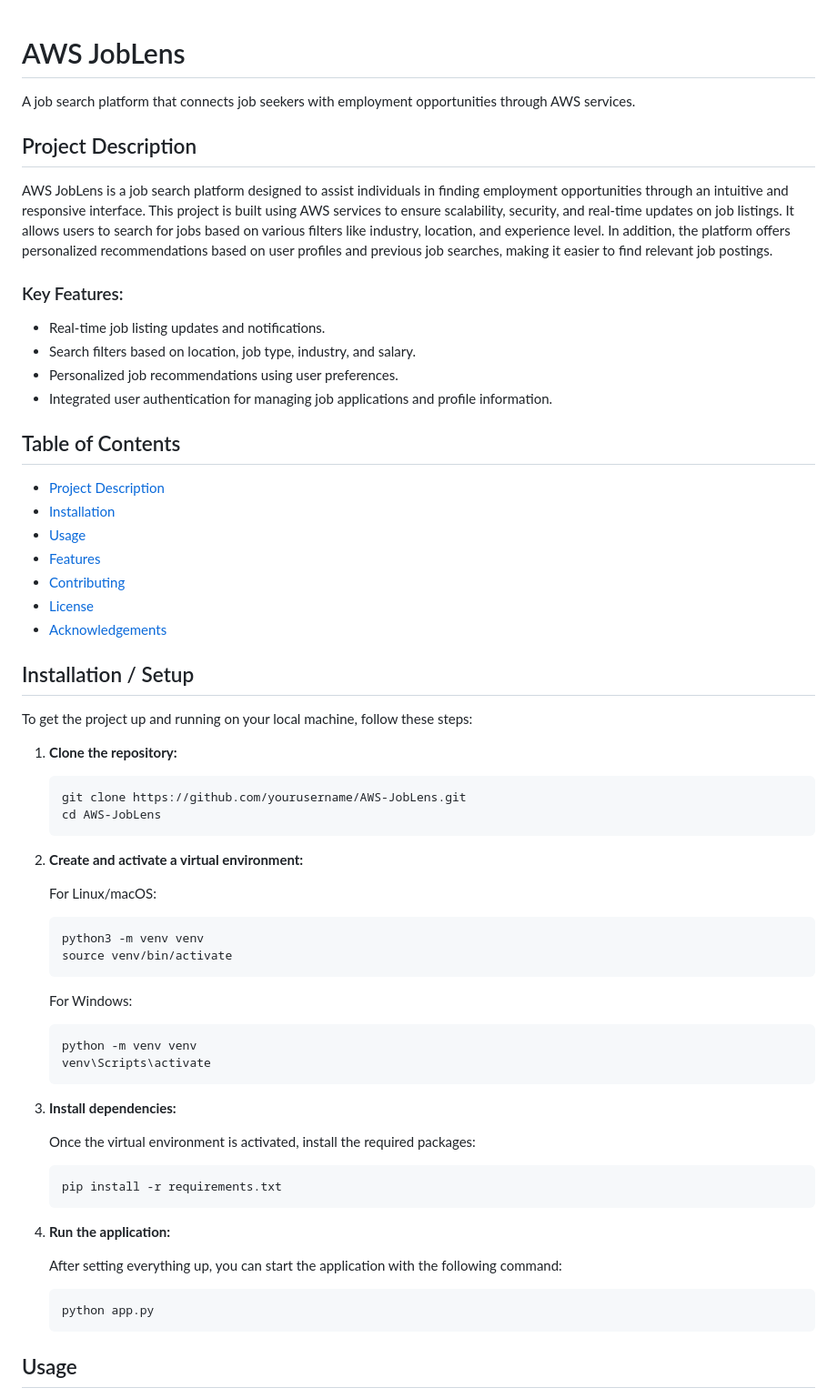
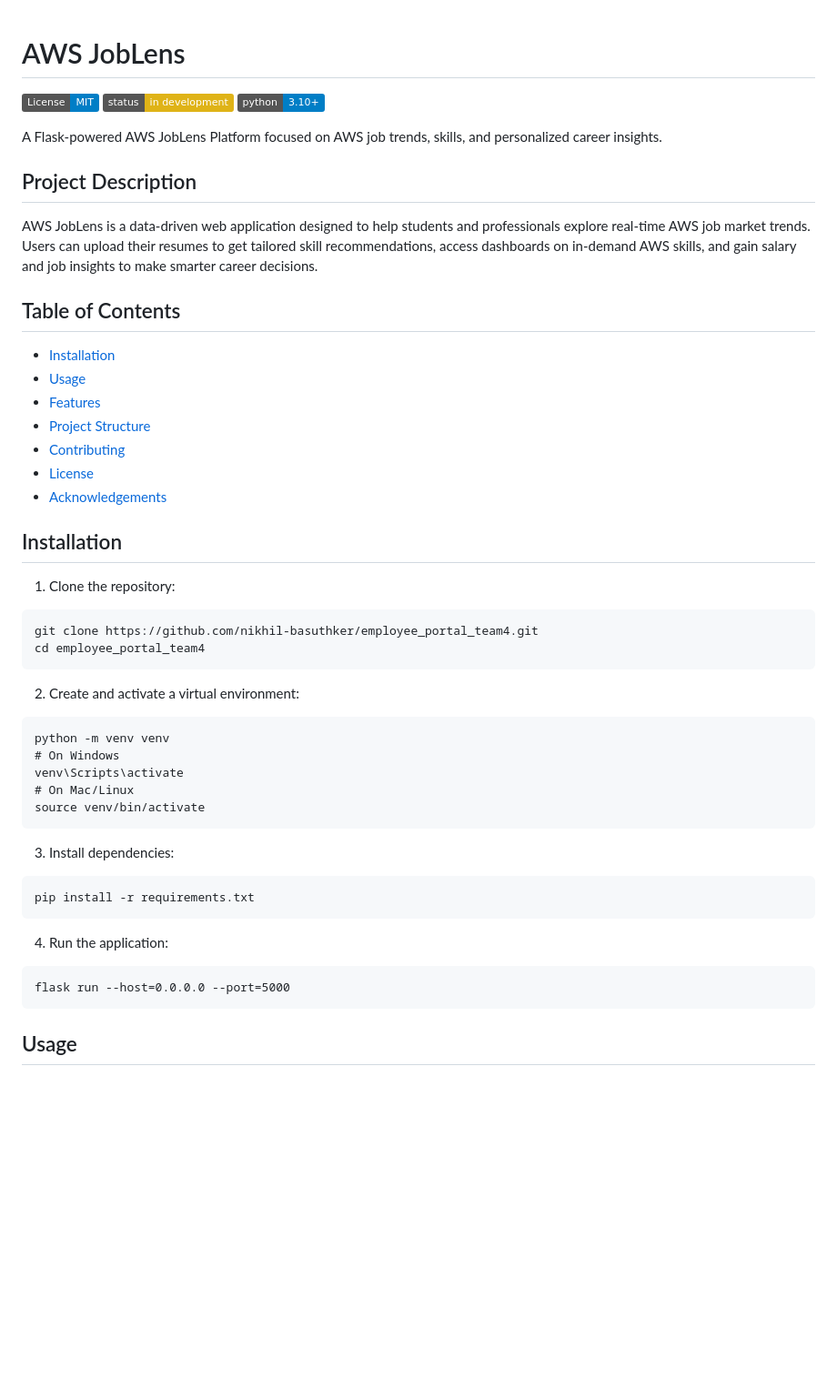
Before and after one commit to nikhil-basuthker/employee_portal_team4, a Markdown page: README.md, the part around one of its changes. Shown at 91% size. Drawn GitHub-style; badges without logos; blank space fills up the shorter version.

````diff
--- a/README.md
+++ b/README.md
@@ -1,64 +1,52 @@
+
 # AWS JobLens
-A job search platform that connects job seekers with employment opportunities through AWS services.
+
+![License: MIT](https://img.shields.io/badge/License-MIT-blue.svg)
+![Status](https://img.shields.io/badge/status-in%20development-yellow)
+![Python](https://img.shields.io/badge/python-3.10%2B-blue)
+
+A Flask-powered AWS JobLens Platform focused on AWS job trends, skills, and personalized career insights.
 
 ## Project Description
-AWS JobLens is a job search platform designed to assist individuals in finding employment opportunities through an intuitive and responsive interface. This project is built using AWS services to ensure scalability, security, and real-time updates on job listings. It allows users to search for jobs based on various filters like industry, location, and experience level. In addition, the platform offers personalized recommendations based on user profiles and previous job searches, making it easier to find relevant job postings.
 
-### Key Features:
-- Real-time job listing updates and notifications.
-- Search filters based on location, job type, industry, and salary.
-- Personalized job recommendations using user preferences.
-- Integrated user authentication for managing job applications and profile information.
+AWS JobLens is a data-driven web application designed to help students and professionals explore real-time AWS job market trends. Users can upload their resumes to get tailored skill recommendations, access dashboards on in-demand AWS skills, and gain salary and job insights to make smarter career decisions.
 
 ## Table of Contents
-- [Project Description](#project-description)
+
 - [Installation](#installation)
 - [Usage](#usage)
 - [Features](#features)
+- [Project Structure](#project-structure)
 - [Contributing](#contributing)
 - [License](#license)
 - [Acknowledgements](#acknowledgements)
 
-## Installation / Setup
+## Installation
 
-To get the project up and running on your local machine, follow these steps:
+1. Clone the repository:
+```
+git clone https://github.com/nikhil-basuthker/employee_portal_team4.git
+cd employee_portal_team4
+```
 
-1. **Clone the repository:**
+2. Create and activate a virtual environment:
+```
+python -m venv venv
+# On Windows
+venv\Scripts\activate
+# On Mac/Linux
+source venv/bin/activate
+```
 
-    ```bash
-    git clone https://github.com/yourusername/AWS-JobLens.git
-    cd AWS-JobLens
-    ```
+3. Install dependencies:
+```
+pip install -r requirements.txt
+```
 
-2. **Create and activate a virtual environment:**
-
-    For Linux/macOS:
-    ```bash
-    python3 -m venv venv
-    source venv/bin/activate
-    ```
-
-    For Windows:
-    ```bash
-    python -m venv venv
-    venv\Scripts\activate
-    ```
-
-3. **Install dependencies:**
-
-    Once the virtual environment is activated, install the required packages:
-
-    ```bash
-    pip install -r requirements.txt
-    ```
-
-4. **Run the application:**
-
-    After setting everything up, you can start the application with the following command:
-
-    ```bash
-    python app.py
-    ```
+4. Run the application:
+```
+flask run --host=0.0.0.0 --port=5000
+```
 
 ## Usage
 
````
Also changed, not shown: other parts of README.md (+69 -61 lines).
